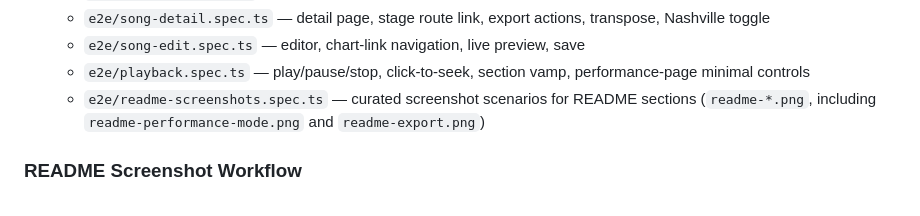
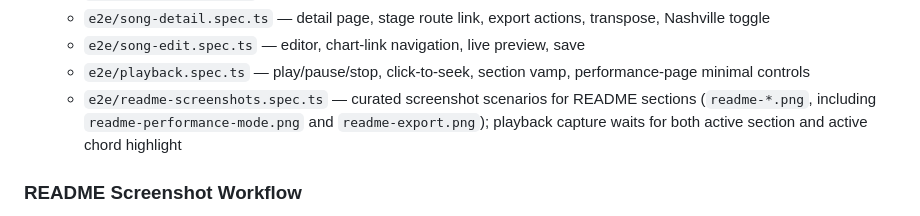
Before and after one commit to williamcotton/songsheet-app, a Markdown page: CLAUDE.md, the part around the change. Drawn GitHub-style.

```diff
--- a/CLAUDE.md
+++ b/CLAUDE.md
@@ -74,7 +74,7 @@ Two test systems configured via `vitest.config.ts` and `playwright.config.ts`:
   - `e2e/song-detail.spec.ts` — detail page, stage route link, export actions, transpose, Nashville toggle
   - `e2e/song-edit.spec.ts` — editor, chart-link navigation, live preview, save
   - `e2e/playback.spec.ts` — play/pause/stop, click-to-seek, section vamp, performance-page minimal controls
-  - `e2e/readme-screenshots.spec.ts` — curated screenshot scenarios for README sections (`readme-*.png`, including `readme-performance-mode.png` and `readme-export.png`)
+  - `e2e/readme-screenshots.spec.ts` — curated screenshot scenarios for README sections (`readme-*.png`, including `readme-performance-mode.png` and `readme-export.png`); playback capture waits for both active section and active chord highlight
 
 ### README Screenshot Workflow
 
```
Also changed, not shown: README.md (+1 -1 lines), screenshots/readme-playback-loop.png, 1 other file.
